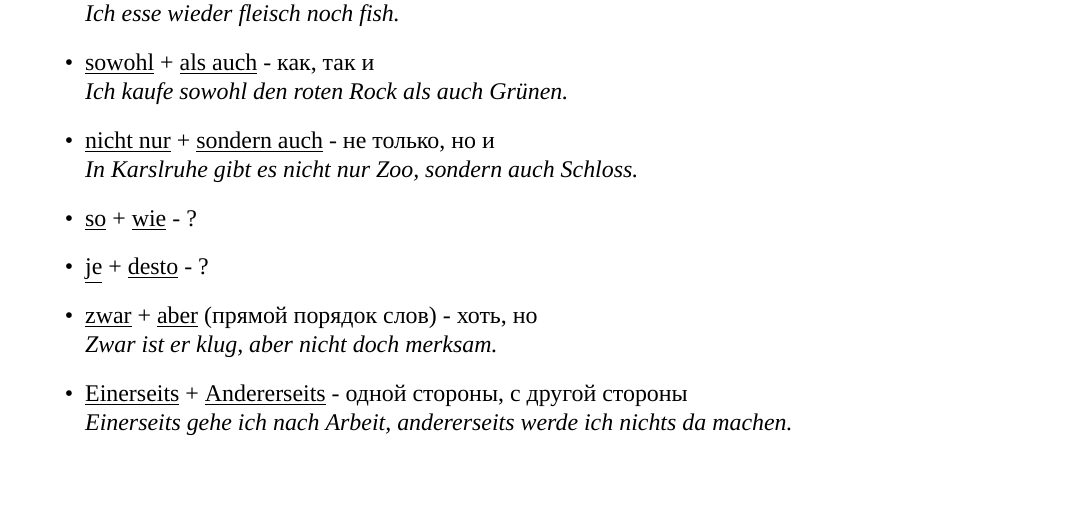
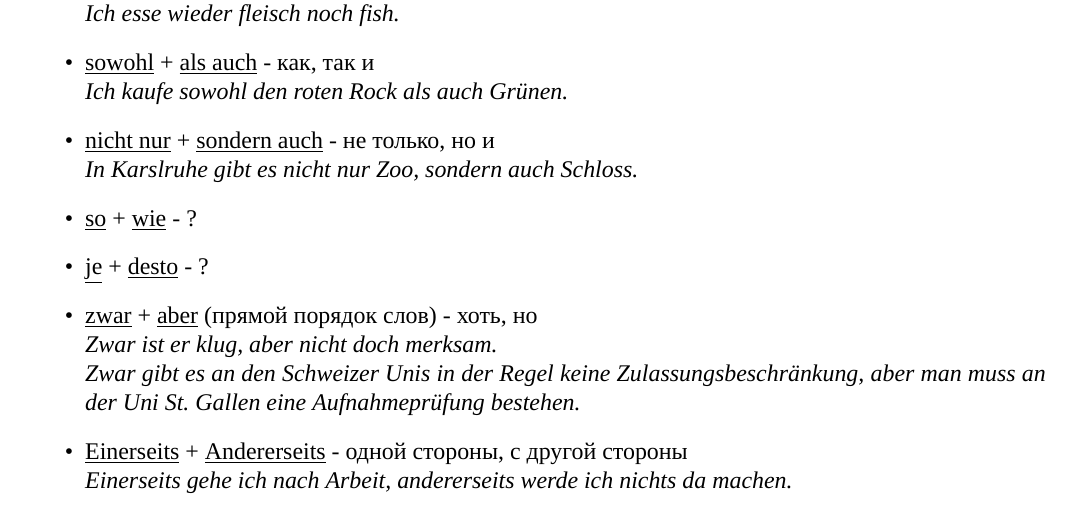
Before and after one commit to petrows/de-Konspekt, a LaTeX document (de-konspekt.tex): part of page 29 of 32, cut so that both start at the same text, the shorter picture padded with empty space. Compiled offline with XeLaTeX.

Commit message:
Fix zwar-aber

```diff
--- a/de-konspekt.tex
+++ b/de-konspekt.tex
@@ -468,6 +468,7 @@ Die Einladungen müssen dringend verschikt werden.
 \item \satzew{je} + \satzew{desto} - ?
 \item \satzew{zwar} + \satzew{aber} (прямой порядок слов) - хоть, но
 ~\\ \ubersatze{Zwar ist er klug, aber nicht doch merksam.}
+~\\ \ubersatze{Zwar gibt es an den Schweizer Unis in der Regel keine Zulassungsbeschränkung, aber man muss an der Uni St. Gallen eine Aufnahmeprüfung bestehen.}
 \item \satzew{Einerseits} + \satzew{Andererseits} -  одной стороны, с другой стороны
 ~\\ \ubersatze{Einerseits gehe ich nach Arbeit, andererseits werde ich nichts da machen.}
 \end{itemize}
```
